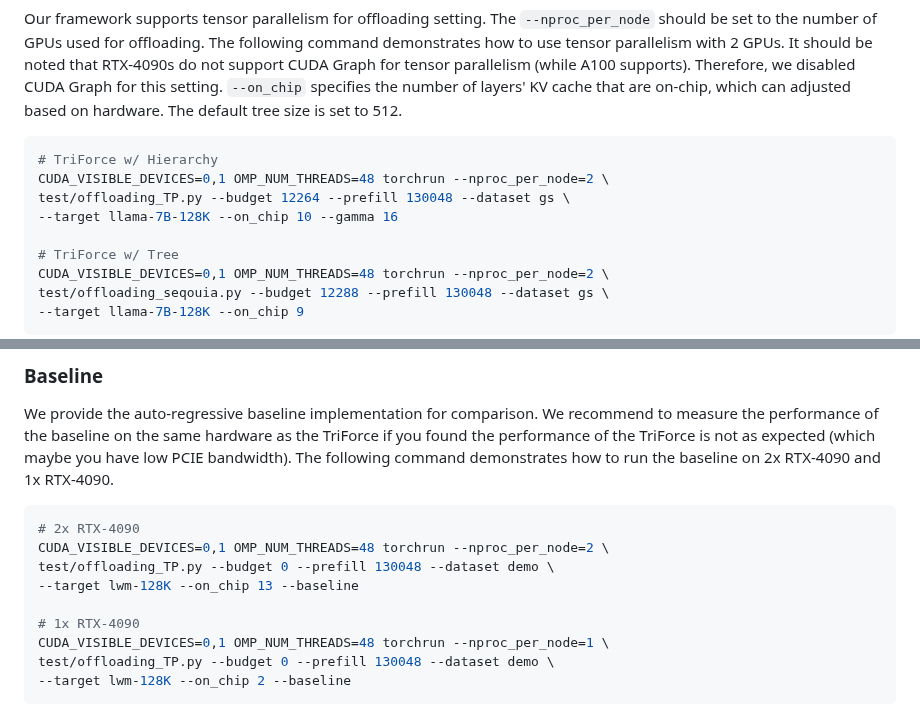
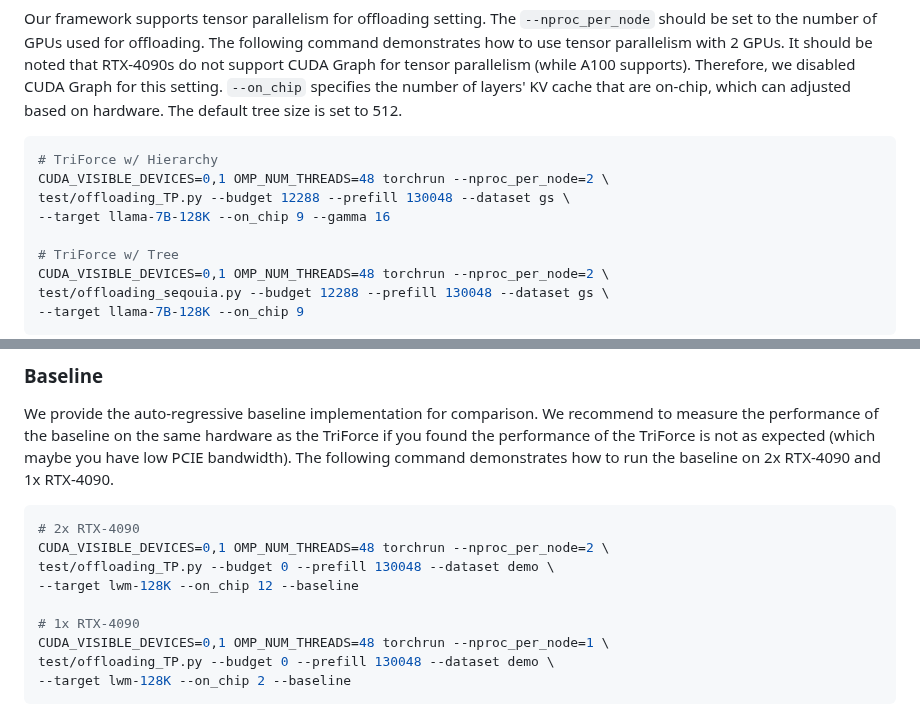
Before and after one commit to Infini-AI-Lab/TriForce, a Markdown page: README.md, 2 parts joined by grey strips. Drawn GitHub-style.

````diff
--- a/README.md
+++ b/README.md
@@ -59,8 +59,8 @@ Our framework supports tensor parallelism for offloading setting. The `--nproc_p
 ```bash
 # TriForce w/ Hierarchy
 CUDA_VISIBLE_DEVICES=0,1 OMP_NUM_THREADS=48 torchrun --nproc_per_node=2 \
-test/offloading_TP.py --budget 12264 --prefill 130048 --dataset gs \
---target llama-7B-128K --on_chip 10 --gamma 16
+test/offloading_TP.py --budget 12288 --prefill 130048 --dataset gs \
+--target llama-7B-128K --on_chip 9 --gamma 16
 
 # TriForce w/ Tree
 CUDA_VISIBLE_DEVICES=0,1 OMP_NUM_THREADS=48 torchrun --nproc_per_node=2 \
@@ -98,7 +98,7 @@ We provide the auto-regressive baseline implementation for comparison. We recomm
 # 2x RTX-4090
 CUDA_VISIBLE_DEVICES=0,1 OMP_NUM_THREADS=48 torchrun --nproc_per_node=2 \
 test/offloading_TP.py --budget 0 --prefill 130048 --dataset demo \
---target lwm-128K --on_chip 13 --baseline
+--target lwm-128K --on_chip 12 --baseline
 
 # 1x RTX-4090
 CUDA_VISIBLE_DEVICES=0,1 OMP_NUM_THREADS=48 torchrun --nproc_per_node=1 \
````
